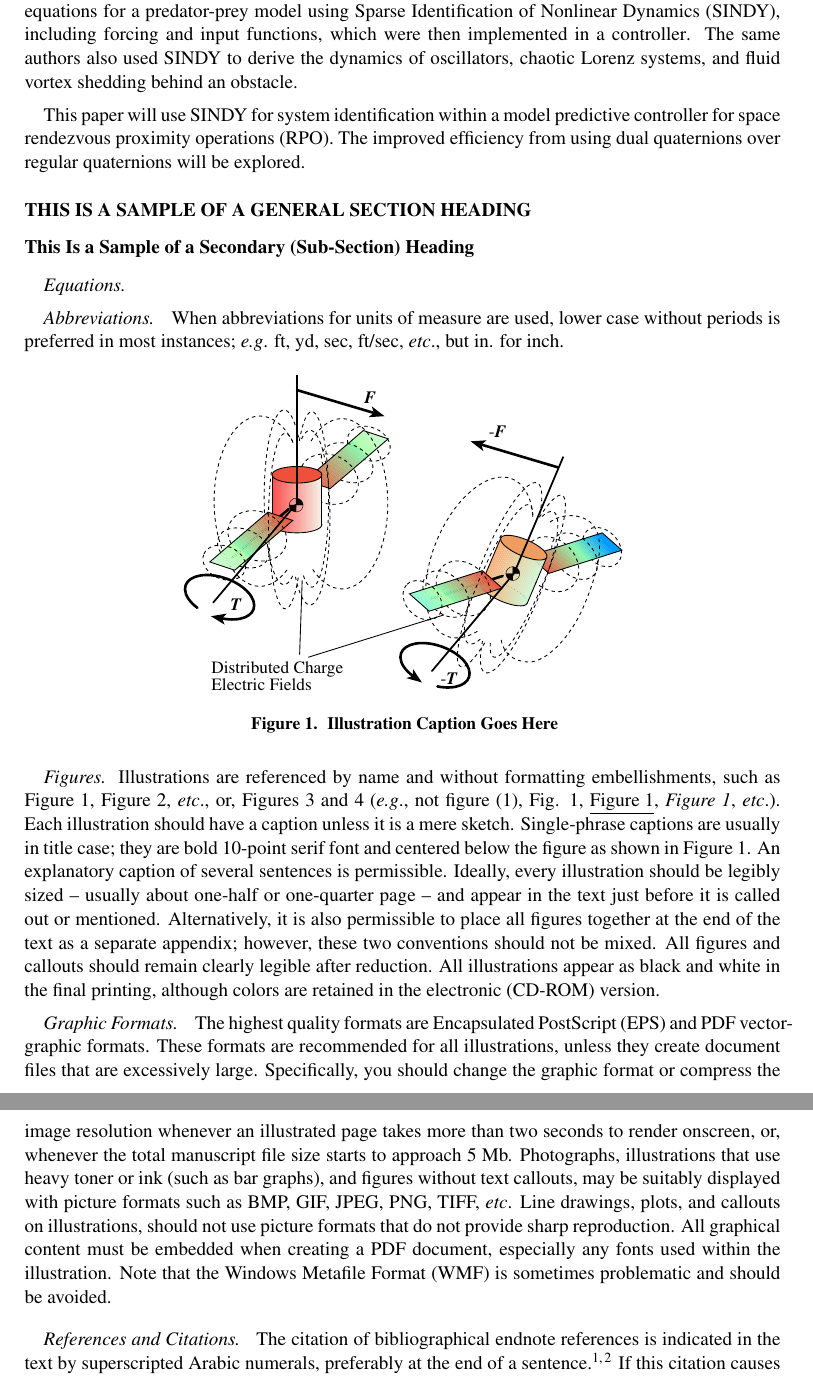
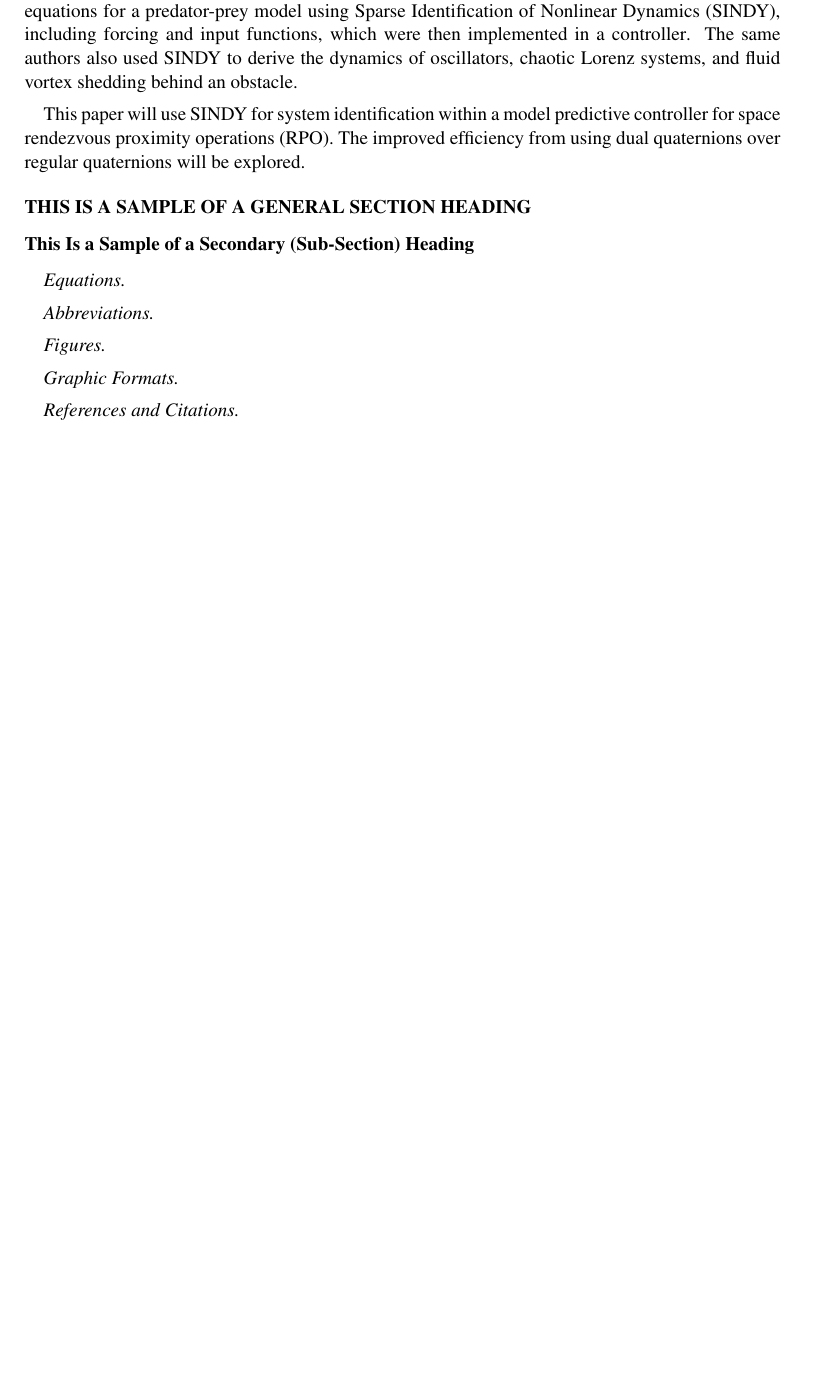
Before and after one commit to mis0butter/aasConference2020, a LaTeX document (Paper/AAS Paper Format Instructions and Templates for LaTeX Users/AAStemplatev2_0_6.tex): two parts of pages 2 and 3 of 5 before the commit and part of page 2 of 2 after it, the two joined at a grey line, cut so that both start at the same text, the shorter picture padded with empty space. The pictures show the PDF file Paper/AAS Paper Format Instructions and Templates for LaTeX Users/AAStemplatev2_0_6.pdf that the author committed with the source.

Commit message:
commented out instructions. paper looks cleaner

```diff
--- a/Paper/AAS Paper Format Instructions and Templates for LaTeX Users/AAStemplatev2_0_6.tex
+++ b/Paper/AAS Paper Format Instructions and Templates for LaTeX Users/AAStemplatev2_0_6.tex
@@ -160,34 +160,26 @@ This paper will use SINDY for system identification within a model predictive co
 
 
 \subsubsection{Abbreviations.}
-When abbreviations for units of measure are used, lower case without periods is preferred in most instances; \emph{e.g}. ft, yd, sec, ft/sec, \emph{etc}., but in. for inch.
-
-
-
-
-\begin{figure}[htb]
-	\centering\includegraphics[width=3.5in]{Figures/test}
-	\caption{Illustration Caption Goes Here}
-	\label{fig:xxx}
-\end{figure}
+%%% GUIDELINES
+%When abbreviations for units of measure are used, lower case without periods is preferred in most instances; \emph{e.g}. ft, yd, sec, ft/sec, \emph{etc}., but in. for inch.
+%
+%
+%
+%
+%\begin{figure}[htb]
+%	\centering\includegraphics[width=3.5in]{Figures/test}
+%	\caption{Illustration Caption Goes Here}
+%	\label{fig:xxx}
+%\end{figure}
 
 \subsubsection{Figures.}
-Illustrations are referenced by name and without formatting embellishments, such as Figure~\ref{fig:xxx}, Figure 2, \emph{etc}., or, Figures 3 and 4 (\emph{e.g}., not figure (1), Fig. 1, \underline{Figure 1}, \emph{Figure 1}, \emph{etc}.). Each illustration should have a caption unless it is a mere sketch. Single-phrase captions are usually in title case; they are bold 10-point serif font and centered below the figure as shown in Figure~\ref{fig:xxx}. An explanatory caption of several sentences is permissible. Ideally, every illustration should be legibly sized -- usually about one-half or one-quarter page -- and appear in the text just before it is called out or mentioned. Alternatively, it is also permissible to place all figures together at the end of the text as a separate appendix; however, these two conventions should not be mixed. All figures and callouts should remain clearly legible after reduction. All illustrations appear as black and white in the final printing, although colors are retained in the electronic (CD-ROM) version.
+%%% GUIDELINES
+%Illustrations are referenced by name and without formatting embellishments, such as Figure~\ref{fig:xxx}, Figure 2, \emph{etc}., or, Figures 3 and 4 (\emph{e.g}., not figure (1), Fig. 1, \underline{Figure 1}, \emph{Figure 1}, \emph{etc}.). Each illustration should have a caption unless it is a mere sketch. Single-phrase captions are usually in title case; they are bold 10-point serif font and centered below the figure as shown in Figure~\ref{fig:xxx}. An explanatory caption of several sentences is permissible. Ideally, every illustration should be legibly sized -- usually about one-half or one-quarter page -- and appear in the text just before it is called out or mentioned. Alternatively, it is also permissible to place all figures together at the end of the text as a separate appendix; however, these two conventions should not be mixed. All figures and callouts should remain clearly legible after reduction. All illustrations appear as black and white in the final printing, although colors are retained in the electronic (CD-ROM) version.
 
 
 \subsubsection{Graphic Formats.}
-The highest quality formats are Encapsulated PostScript (EPS) and PDF vector-graphic formats. These formats are recommended for all illustrations, unless they create document files that are excessively large. Specifically, you should change the graphic format or compress the image resolution whenever an illustrated page takes more than two seconds to render onscreen, or, whenever the total manuscript file size starts to approach 5 Mb. Photographs, illustrations that use heavy toner or ink (such as bar graphs), and figures without text callouts, may be suitably displayed with picture formats such as BMP, GIF, JPEG, PNG, TIFF, \emph{etc}. Line drawings, plots, and callouts on illustrations, should not use picture formats that do not provide sharp reproduction. All graphical content must be embedded when creating a PDF document, especially any fonts used within the illustration. Note that the Windows Metafile Format (WMF) is sometimes problematic and should be avoided.
+%%% GUIDELINES
+%The highest quality formats are Encapsulated PostScript (EPS) and PDF vector-graphic formats. These formats are recommended for all illustrations, unless they create document files that are excessively large. Specifically, you should change the graphic format or compress the image resolution whenever an illustrated page takes more than two seconds to render onscreen, or, whenever the total manuscript file size starts to approach 5 Mb. Photographs, illustrations that use heavy toner or ink (such as bar graphs), and figures without text callouts, may be suitably displayed with picture formats such as BMP, GIF, JPEG, PNG, TIFF, \emph{etc}. Line drawings, plots, and callouts on illustrations, should not use picture formats that do not provide sharp reproduction. All graphical content must be embedded when creating a PDF document, especially any fonts used within the illustration. Note that the Windows Metafile Format (WMF) is sometimes problematic and should be avoided.
 
 
 \subsubsection{References and Citations.}
-The citation of bibliographical endnote references is indicated in the text by superscripted Arabic numerals, preferably at the end of a sentence.\cite{doe2005, style1959}   If this citation causes confusion in mathematics, or if a superscript is inappropriate for other reasons, this may be alternately expressed as (Reference~\citenum{doe2005}) or (see References~\citenum{doe2005} and \citenum{style1959}), (\emph{e.g}., not [1], Ref. (1), \emph{etc}.). While there is no singly prescribed format for every bibliographical endnote, references should be consistent in form. Citations should be sufficient to allow the reader to precisely find the information being cited, and should include specific pages, editions, and printing numbers where necessary. URL citations are discouraged, especially when an archival source for the same information is available. If a URL citation is required, it should appear completely and as a footnote instead of a bibliographical reference.\footnote{\url{http://www.univelt.com/FAQ.html\#SUBMISSION}}  The citation of private communication is especially discouraged, but if required it should be cited as a footnote and include the date, professional affiliation, and location of the person cited.\footnote{Gangster, Maurice (1999), personal correspondence of March 21st. Sr. Consultant, Space Cowboy Associates, Inc., Colorado Springs, CO.}
-
-
-
-\begin{table}[htbp]
-	\fontsize{10}{10}\selectfont
-    \caption{A Caption Goes Here}
-   \label{tab:label}
-        \centering
-   \begin{tabular}{c | r | r } % Column formatting,
-      \hline
@@ -202,2 +185,0 @@ The citation of bibliographical endnote references is indicated in the text by s
-   \end{tabular}
-\end{table}
```
Also changed, not shown: Paper/AAS Paper Format Instructions and Templates for LaTeX Users/AAStemplatev2_0_6.pdf, Paper/AAS Paper Format Instructions and Templates for LaTeX Users/AAStemplatev2_0_6.tex (77 more changed lines).
